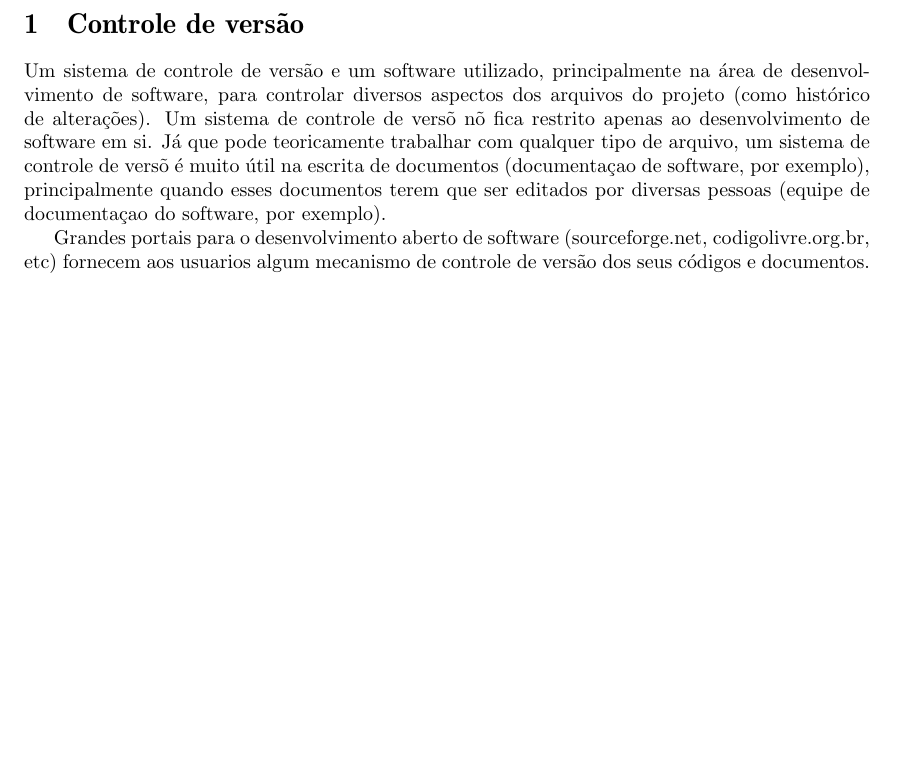
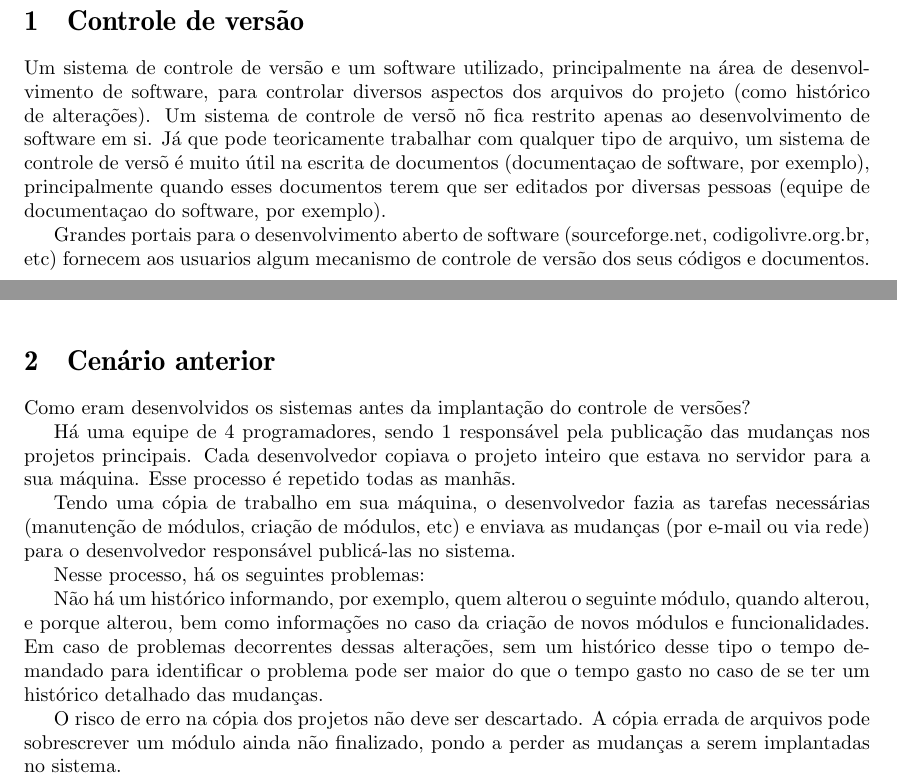
Before and after one commit to TheProjecter/trab-redes-osi, a LaTeX document (TrabRedesOSI.tex): part of the page before the commit and two parts of pages 1 and 2 of 2 after it, the two joined at a grey line, cut so that both start at the same text, the shorter picture padded with empty space. Compiled offline with pdfLaTeX; a LaTeX package or settings file that is missing is left out.

Commit message:
Atualizando arquivo principal TrabRedesOSI.tex

```diff
--- a/TrabRedesOSI.tex
+++ b/TrabRedesOSI.tex
@@ -11,4 +11,5 @@
 
 \begin{document}
 	\include{subversion}
+	\include{ec-cenario-anterior}
 \end{document}
```
